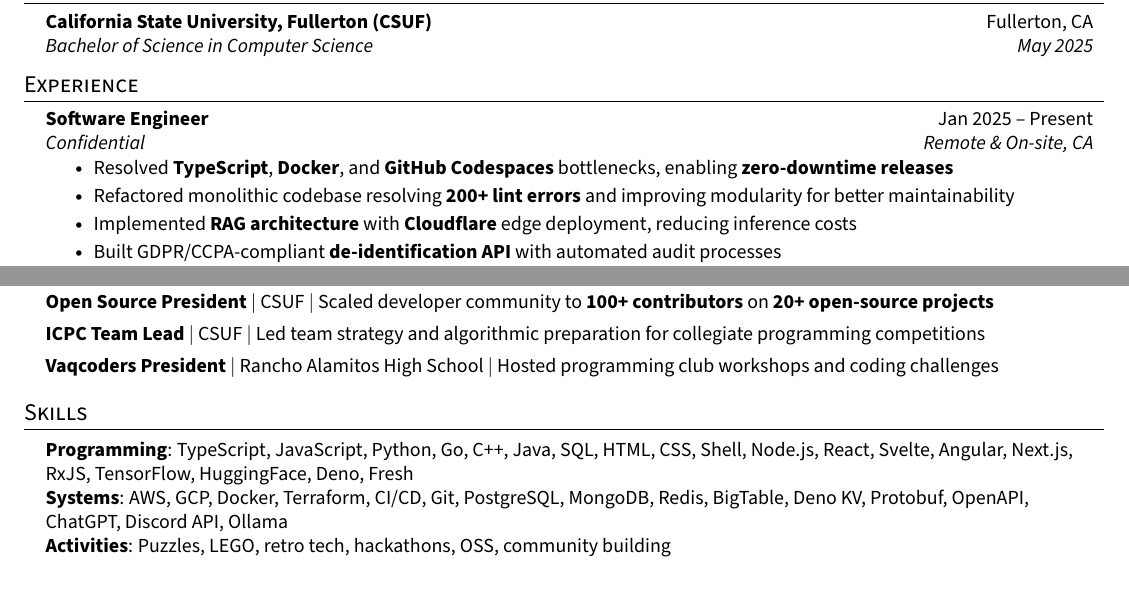
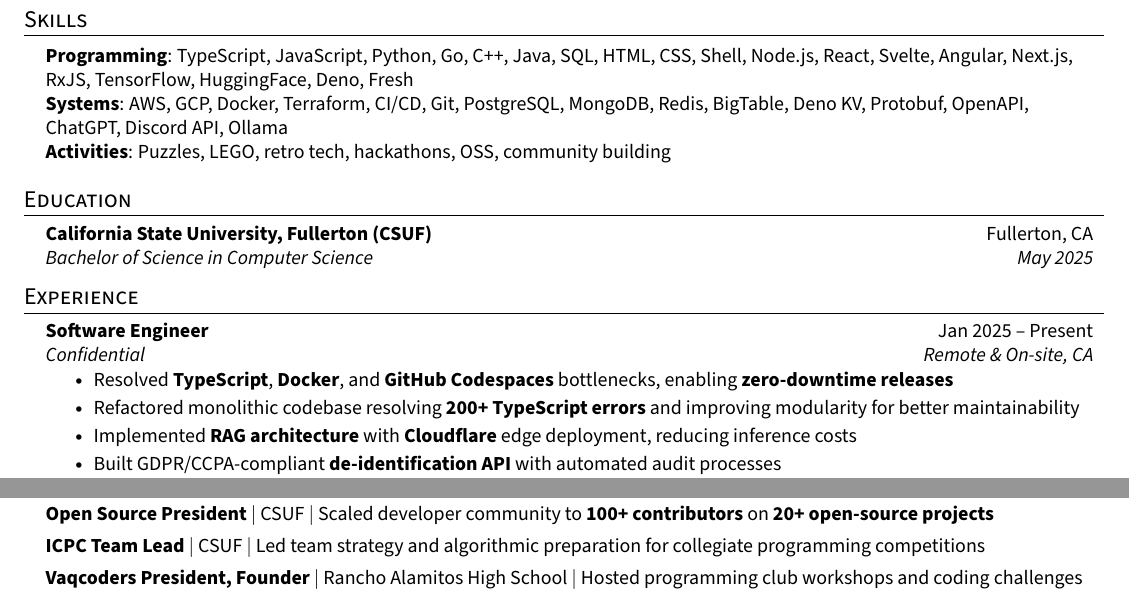
Before and after one commit to EthanThatOneKid/resume, a LaTeX CV (resume.tex): two parts of the page, joined at a grey line, cut so that both start at the same text. Compiled offline with pdfLaTeX.

Commit message:
Update resume.tex

```diff
--- a/resume.tex
+++ b/resume.tex
@@ -119,6 +119,16 @@
 %----------PROFESSIONAL SUMMARY----------
 \resumeItem{Full-stack software engineer with experience delivering \textbf{scalable, production-grade systems} at \textbf{Google} and leading \textbf{open-source communities}. Skilled in \textbf{cloud-native architecture}, \textbf{TypeScript}, and \textbf{AI-driven solutions} with focus on accelerating development cycles and reducing infrastructure costs.}
 
+%-----------TECHNICAL SKILLS-----------
+\section{Skills}
+\begin{itemize}[leftmargin=0.15in, label={}]
+    \resumeItem{
+      \textbf{Programming}{: TypeScript, JavaScript, Python, Go, C++, Java, SQL, HTML, CSS, Shell, Node.js, React, Svelte, Angular, Next.js, RxJS, TensorFlow, HuggingFace, Deno, Fresh} \\
+      \textbf{Systems}{: AWS, GCP, Docker, Terraform, CI/CD, Git, PostgreSQL, MongoDB, Redis, BigTable, Deno KV, Protobuf, OpenAPI, ChatGPT, Discord API, Ollama} \\
+      \textbf{Activities}{: Puzzles, LEGO, retro tech, hackathons, OSS, community building}
+    }
+ \end{itemize}
+
 %-----------EDUCATION-----------
 \section{Education}
 \resumeSubHeadingListStart
@@ -135,7 +145,7 @@
     {Confidential}{Remote \& On-site, CA}
     \resumeItemListStart
       \resumeItem{Resolved \textbf{TypeScript}, \textbf{Docker}, and \textbf{GitHub Codespaces} bottlenecks, enabling \textbf{zero-downtime releases}}
-      \resumeItem{Refactored monolithic codebase resolving \textbf{200+ lint errors} and improving modularity for better maintainability}
+      \resumeItem{Refactored monolithic codebase resolving \textbf{200+ TypeScript errors} and improving modularity for better maintainability}
       \resumeItem{Implemented \textbf{RAG architecture} with \textbf{Cloudflare} edge deployment, reducing inference costs}
       \resumeItem{Built GDPR/CCPA-compliant \textbf{de-identification API} with automated audit processes}
     \resumeItemListEnd
@@ -182,18 +192,8 @@
 \resumeSubHeadingListStart
   \resumeItem{\textbf{Open Source President} $|$ CSUF $|$ Scaled developer community to \textbf{100+ contributors} on \textbf{20+ open-source projects}}
   \resumeItem{\textbf{ICPC Team Lead} $|$ CSUF $|$ Led team strategy and algorithmic preparation for collegiate programming competitions}
-  \resumeItem{\textbf{Vaqcoders President} $|$ Rancho Alamitos High School $|$ Hosted programming club workshops and coding challenges}
+  \resumeItem{\textbf{Vaqcoders President, Founder} $|$ Rancho Alamitos High School $|$ Hosted programming club workshops and coding challenges}
 \resumeSubHeadingListEnd
-
-%-----------TECHNICAL SKILLS-----------
-\section{Skills}
-\begin{itemize}[leftmargin=0.15in, label={}]
-    \resumeItem{
-      \textbf{Programming}{: TypeScript, JavaScript, Python, Go, C++, Java, SQL, HTML, CSS, Shell, Node.js, React, Svelte, Angular, Next.js, RxJS, TensorFlow, HuggingFace, Deno, Fresh} \\
-      \textbf{Systems}{: AWS, GCP, Docker, Terraform, CI/CD, Git, PostgreSQL, MongoDB, Redis, BigTable, Deno KV, Protobuf, OpenAPI, ChatGPT, Discord API, Ollama} \\
-      \textbf{Activities}{: Puzzles, LEGO, retro tech, hackathons, OSS, community building}
-    }
- \end{itemize}
 
 %-------------------------------------------
 \end{document}
```
Also changed, not shown: resume.tex (2 more changed lines).
